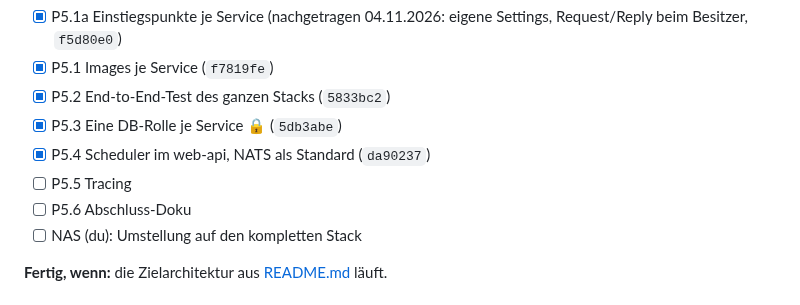
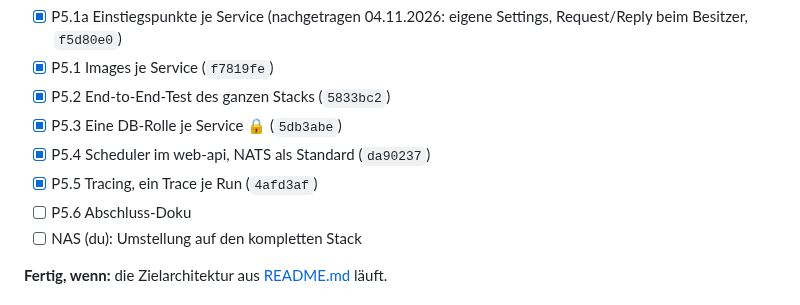
Before and after one commit to KaczmarekD/AktienAnalyse, a Markdown page: docs/architecture/roadmap.md, the part around the change. Drawn GitHub-style.

Commit message:
docs: Roadmap - P5.5 abgehakt
Co-Authored-By: Claude Opus 5.5 <noreply@anthropic.com>

```diff
--- a/docs/architecture/roadmap.md
+++ b/docs/architecture/roadmap.md
@@ -184,7 +184,7 @@ Details: [Implementierungsplan, Phase 5](implementierungsplan.md#phase-5--auftei
 - [x] P5.2 End-to-End-Test des ganzen Stacks (`5833bc2`)
 - [x] P5.3 Eine DB-Rolle je Service 🔒 (`5db3abe`)
 - [x] P5.4 Scheduler im web-api, NATS als Standard (`da90237`)
-- [ ] P5.5 Tracing
+- [x] P5.5 Tracing, ein Trace je Run (`4afd3af`)
 - [ ] P5.6 Abschluss-Doku
 - [ ] NAS (du): Umstellung auf den kompletten Stack
 
```
